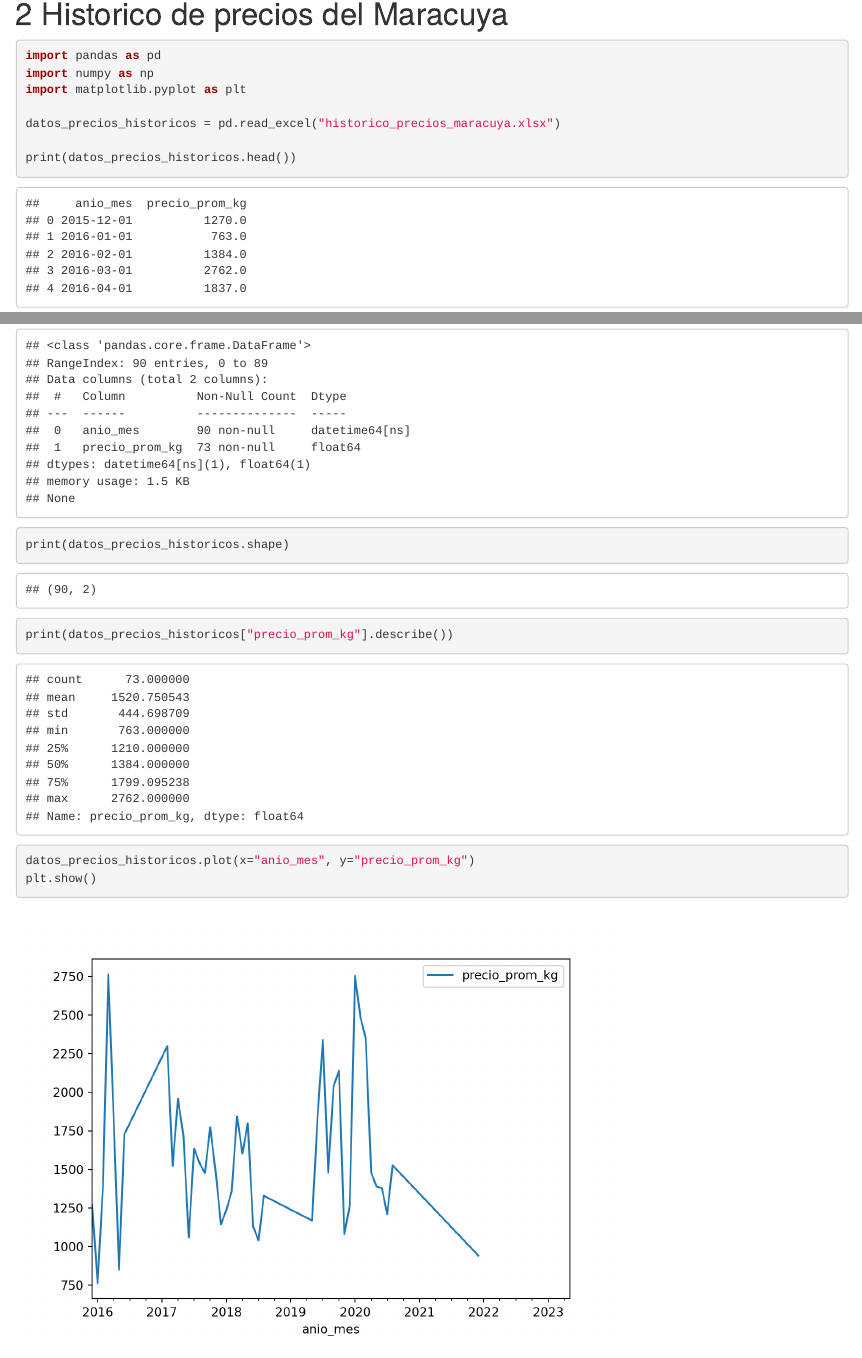
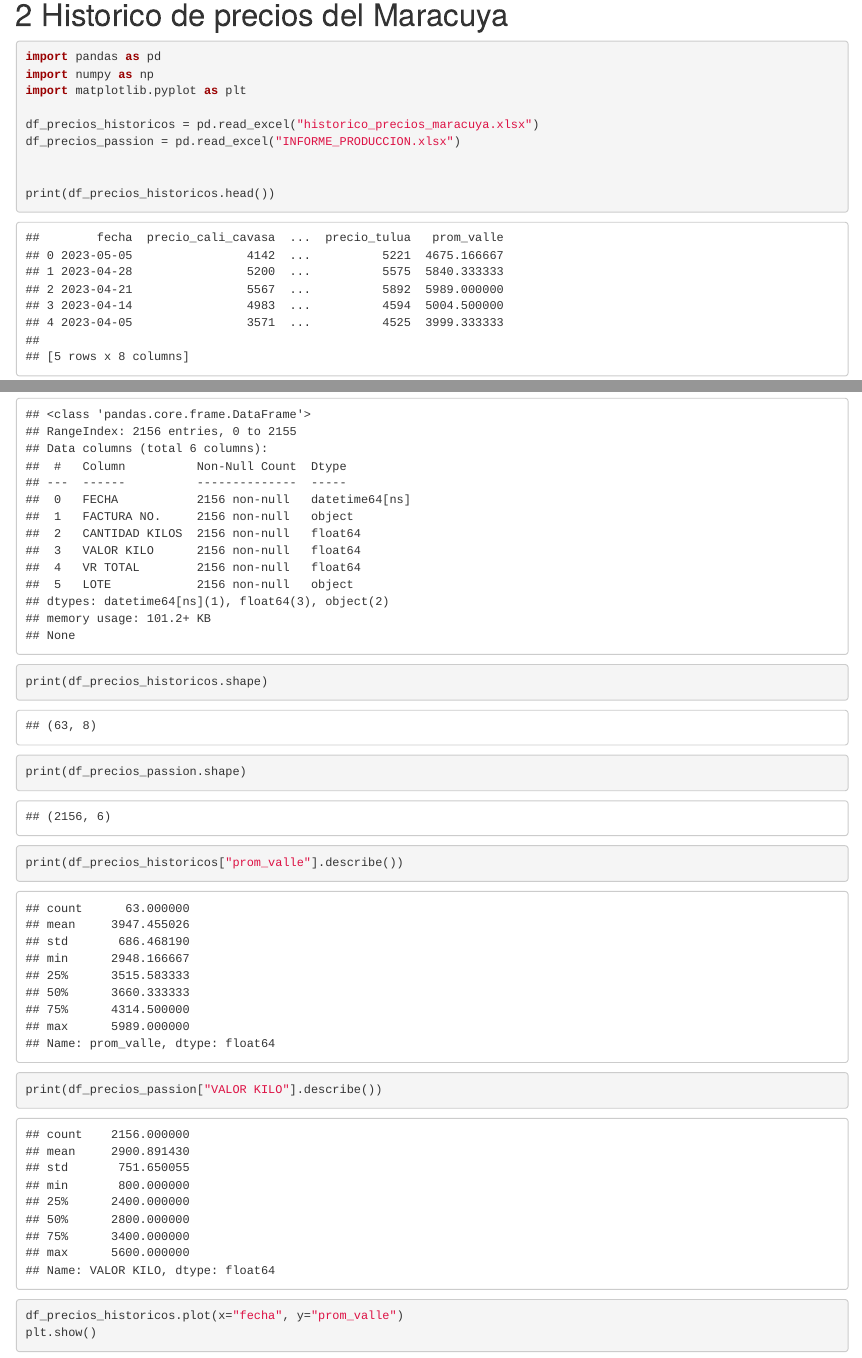
Before and after one commit to joseluarro/MCD_Analisis_Series_Tiempo, an R Markdown document (Propuesta Bookdown.Rmd): the page in a window 1100 px wide, from 1350 px down, and a second part further down, joined at a grey line. Rendered offline with R 4.5, knitr and Pandoc, with nearby package versions; drawn as R Markdown's standard HTML page in place of the format the file asks for; some code elsewhere in the file could not run offline.

Commit message:
actualizacion

````diff
--- a/Propuesta Bookdown.Rmd
+++ b/Propuesta Bookdown.Rmd
@@ -41,6 +41,8 @@ import pandas as pd
 import numpy as np
 import matplotlib.pyplot as plt
 
-datos_precios_historicos = pd.read_excel("historico_precios_maracuya.xlsx")
+df_precios_historicos = pd.read_excel("historico_precios_maracuya.xlsx")
+df_precios_passion = pd.read_excel("INFORME_PRODUCCION.xlsx")
 
-print(datos_precios_historicos.head())
+
+print(df_precios_historicos.head())
@@ -51,14 +55,19 @@ print(datos_precios_historicos.info())
 ```
 
 ```{python}
-print(datos_precios_historicos.shape)
+print(df_precios_historicos.shape)
+print(df_precios_passion.shape)
 ```
 
 ```{python}
-print(datos_precios_historicos["precio_prom_kg"].describe())
+print(df_precios_historicos["prom_valle"].describe())
 ```
 
 ```{python}
-datos_precios_historicos.plot(x="anio_mes", y="precio_prom_kg")
+print(df_precios_passion["VALOR KILO"].describe())
+```
+
+```{python}
+df_precios_historicos.plot(x="fecha", y="prom_valle")
 plt.show()
 ```
````
Also changed, not shown: INFORME_PRODUCCION.xlsx (added), Propuesta-Bookdown_files/figure-html/unnamed-chunk-6-1.png (added), Propuesta-Bookdown_files/figure-html/unnamed-chunk-7-3.png (added), historico-de-precios-del-maracuya.html, historico_precios_maracuya.xlsx, Propuesta Bookdown.Rmd (15 more changed lines).
